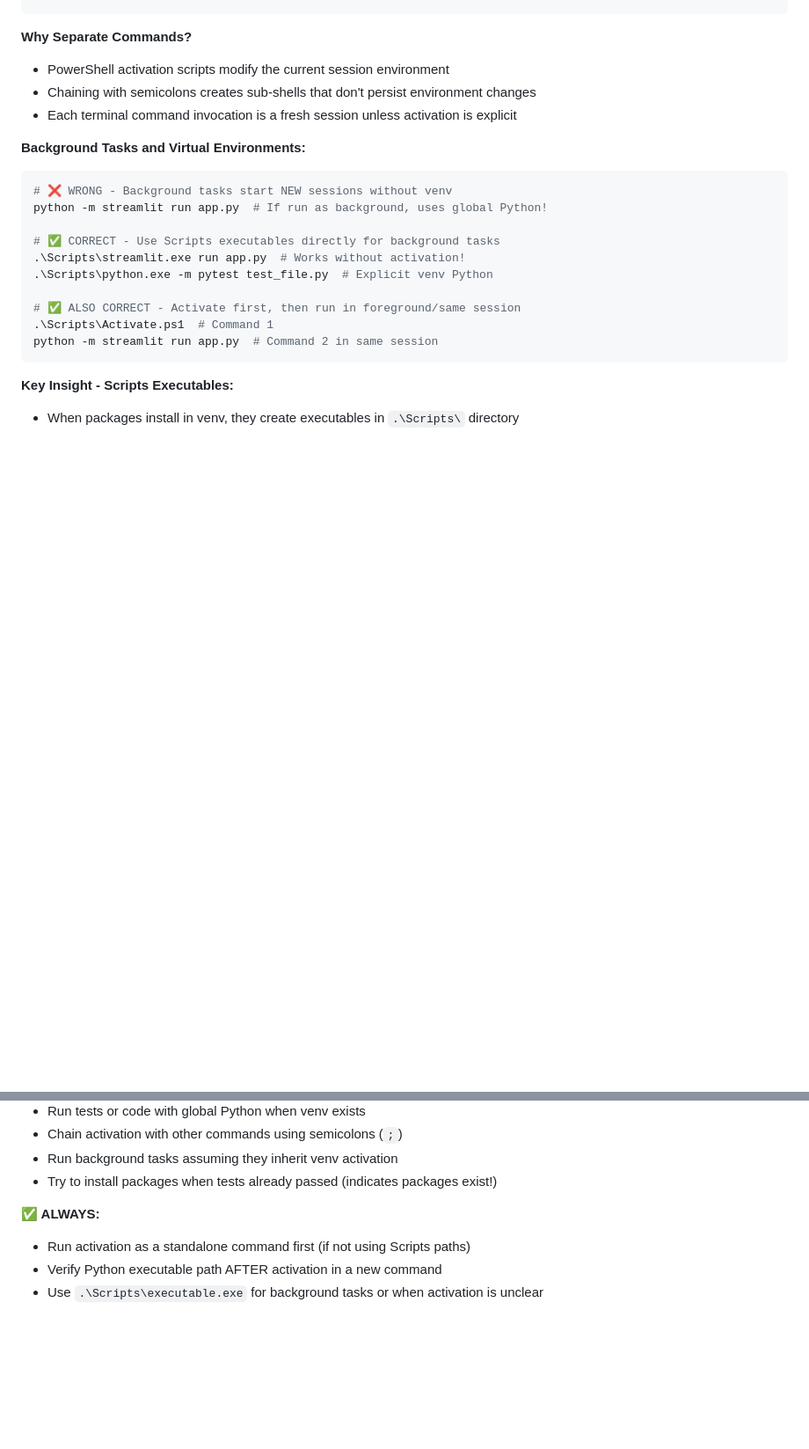
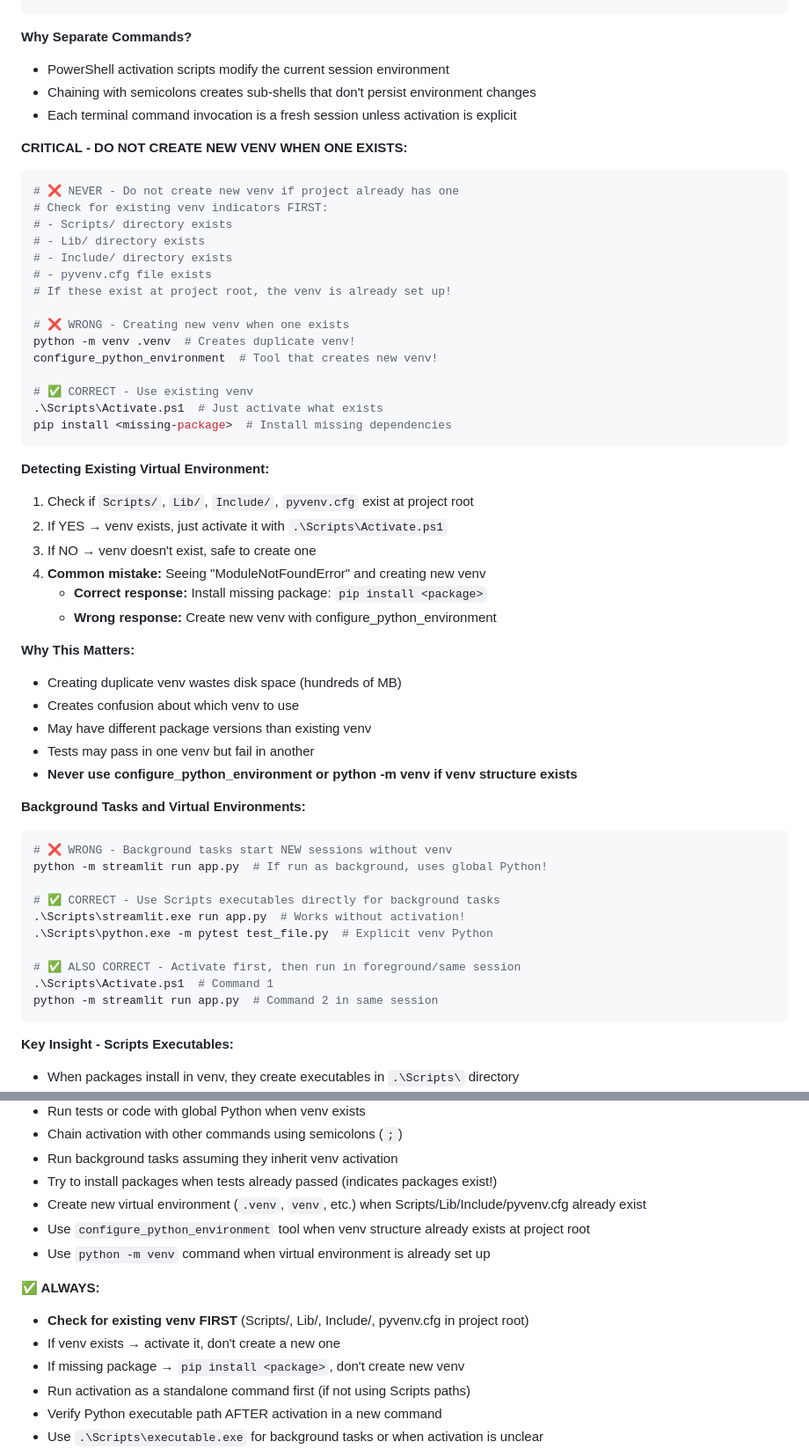
Before and after one commit to evanlow/clearmeet, a Markdown page: prime_directive.md, 2 parts joined by grey strips. Shown at 88% size. Rendered like a GitHub page; blank space fills up the shorter version.

Commit message:
docs: Update Prime Directive to prevent duplicate venv creation
Added explicit warnings and checks to Principle 0 to prevent creating
duplicate virtual environments when one already exists.

Changes:
- Added CRITICAL section on detecting existing venv before creation
- Check for Scripts/, Lib/, Include/, pyvenv.cfg indicators
- Clarified correct response to ModuleNotFoundError (install package, not create venv)
- Updated NEVER list to forbid configure_python_environment when venv exists
- Updated ALWAYS list to require checking for existing venv first
- Added decision table rows for existing venv and missing package scenarios

Issue: AI agent incorrectly called configure_python_environment when seeing
flask_login import error, creating unnecessary .venv directory when project
already had virtual environment at root (Scripts/, Lib/, Include/).

Prevention: Directive now explicitly states to check for venv structure
before attempting creation and to install missing packages instead of
creating new environments.

````diff
--- a/prime_directive.md
+++ b/prime_directive.md
@@ -168,6 +168,40 @@ pip install -r requirements.txt
 - Chaining with semicolons creates sub-shells that don't persist environment changes
 - Each terminal command invocation is a fresh session unless activation is explicit
 
+**CRITICAL - DO NOT CREATE NEW VENV WHEN ONE EXISTS:**
+```powershell
+# ❌ NEVER - Do not create new venv if project already has one
+# Check for existing venv indicators FIRST:
+# - Scripts/ directory exists
+# - Lib/ directory exists
+# - Include/ directory exists
+# - pyvenv.cfg file exists
+# If these exist at project root, the venv is already set up!
+
+# ❌ WRONG - Creating new venv when one exists
+python -m venv .venv  # Creates duplicate venv!
+configure_python_environment  # Tool that creates new venv!
+
+# ✅ CORRECT - Use existing venv
+.\Scripts\Activate.ps1  # Just activate what exists
+pip install <missing-package>  # Install missing dependencies
+```
+
+**Detecting Existing Virtual Environment:**
+1. Check if `Scripts/`, `Lib/`, `Include/`, `pyvenv.cfg` exist at project root
+2. If YES → venv exists, just activate it with `.\Scripts\Activate.ps1`
+3. If NO → venv doesn't exist, safe to create one
+4. **Common mistake:** Seeing "ModuleNotFoundError" and creating new venv
+   - **Correct response:** Install missing package: `pip install <package>`
+   - **Wrong response:** Create new venv with configure_python_environment
+
+**Why This Matters:**
+- Creating duplicate venv wastes disk space (hundreds of MB)
+- Creates confusion about which venv to use
+- May have different package versions than existing venv
+- Tests may pass in one venv but fail in another
+- **Never use configure_python_environment or python -m venv if venv structure exists**
+
 **Background Tasks and Virtual Environments:**
 ```powershell
 # ❌ WRONG - Background tasks start NEW sessions without venv
@@ -206,8 +242,14 @@ python -m streamlit run app.py  # Command 2 in same session
 - Chain activation with other commands using semicolons (`;`)
 - Run background tasks assuming they inherit venv activation
 - Try to install packages when tests already passed (indicates packages exist!)
+- Create new virtual environment (`.venv`, `venv`, etc.) when Scripts/Lib/Include/pyvenv.cfg already exist
+- Use `configure_python_environment` tool when venv structure already exists at project root
+- Use `python -m venv` command when virtual environment is already set up
 
 **✅ ALWAYS:**
+- **Check for existing venv FIRST** (Scripts/, Lib/, Include/, pyvenv.cfg in project root)
+- If venv exists → activate it, don't create a new one
+- If missing package → `pip install <package>`, don't create new venv
 - Run activation as a standalone command first (if not using Scripts paths)
 - Verify Python executable path AFTER activation in a new command
 - Use `.\Scripts\executable.exe` for background tasks or when activation is unclear
````
Also changed, not shown: other parts of prime_directive.md (+2 -0 lines).
